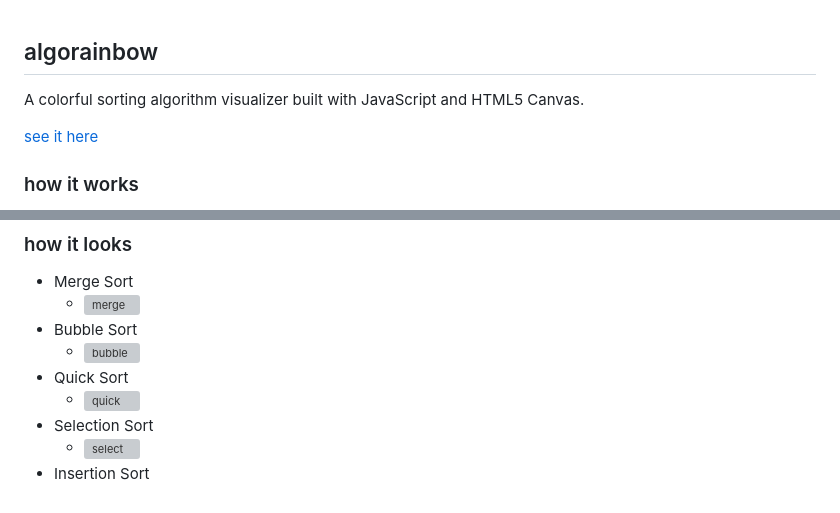
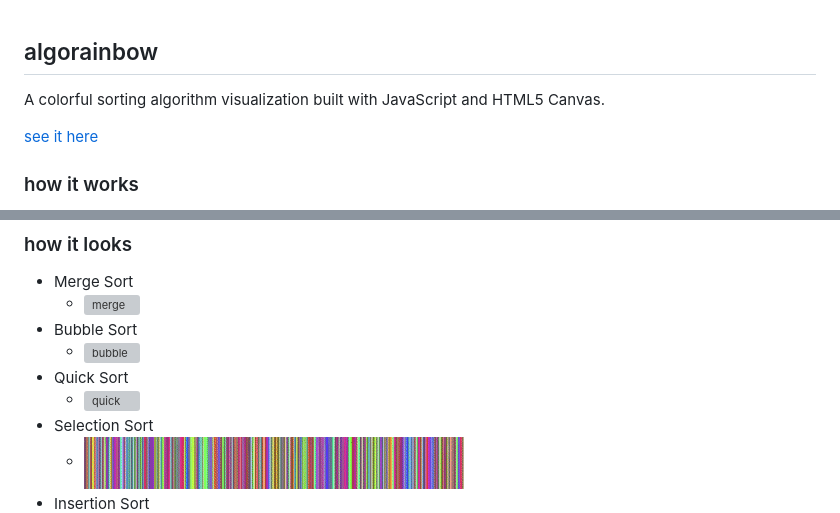
Before and after one commit to kerinhayes/algorainbow, a Markdown page: README.md, 2 parts joined by grey strips. GitHub-like rendering; pictures changed too: images/selection-gif.gif (added); grey boxes are pictures that could not be loaded.

```diff
--- a/README.md
+++ b/README.md
@@ -1,6 +1,6 @@
 ## algorainbow
 
-A colorful sorting algorithm visualizer built with JavaScript and HTML5 Canvas.
+A colorful sorting algorithm visualization built with JavaScript and HTML5 Canvas.
 
 [see it here](http://kerinhayes.com/algorainbow)
 
@@ -60,5 +60,5 @@ const bubbleButton = document.getElementById("bubble");
 * Quick Sort
   * ![quick](https://github.com/kerinhayes/algorainbow/blob/master/images/quick-gif.gif)
 * Selection Sort
-  * ![select](https://github.com/kerinhayes/algorainbow/blob/master/images/select-gif.gif)
+  * ![select](https://github.com/kerinhayes/algorainbow/blob/master/images/selection-gif.gif)
 * Insertion Sort
```
Also changed, not shown: other parts of README.md (+1 -3 lines), images/insertion-gif.gif (added), 4 other files.
